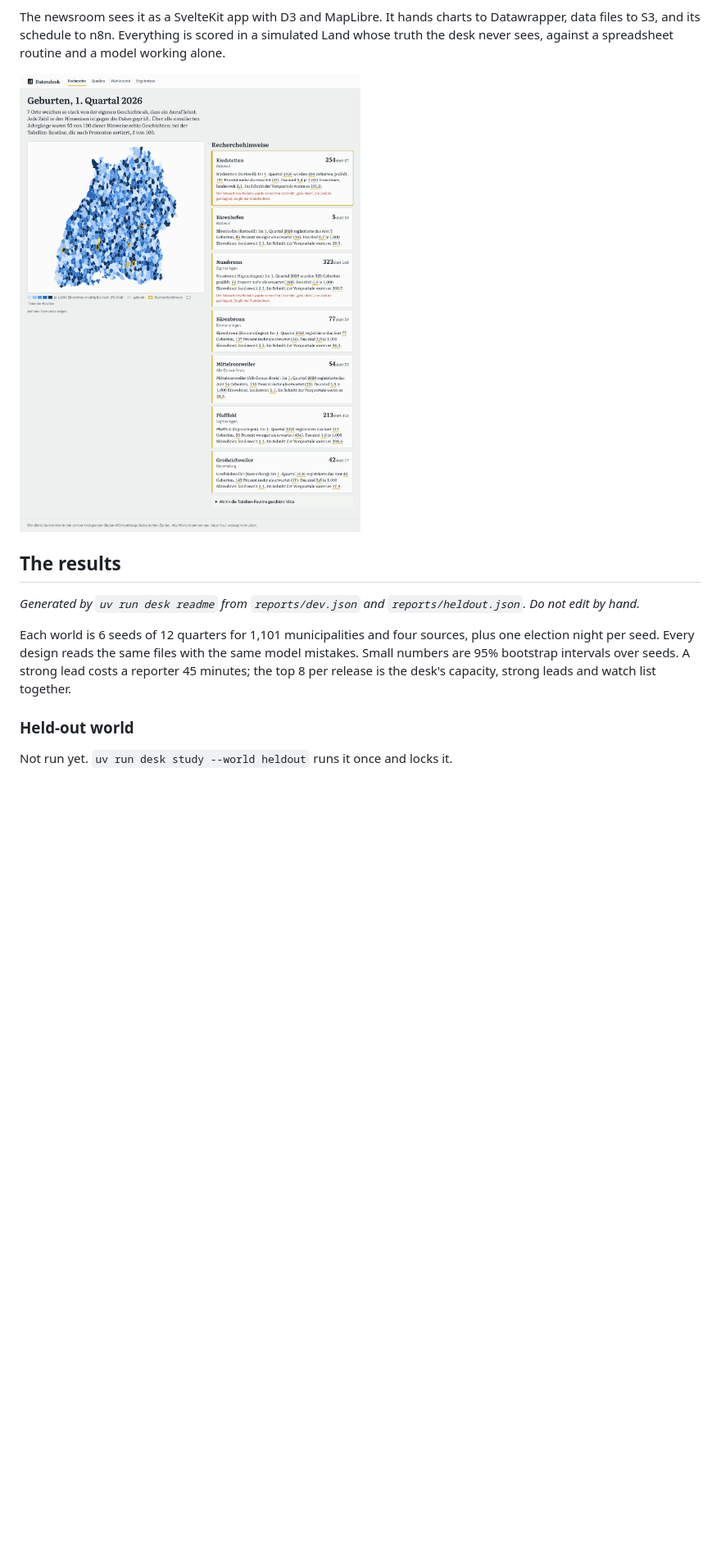
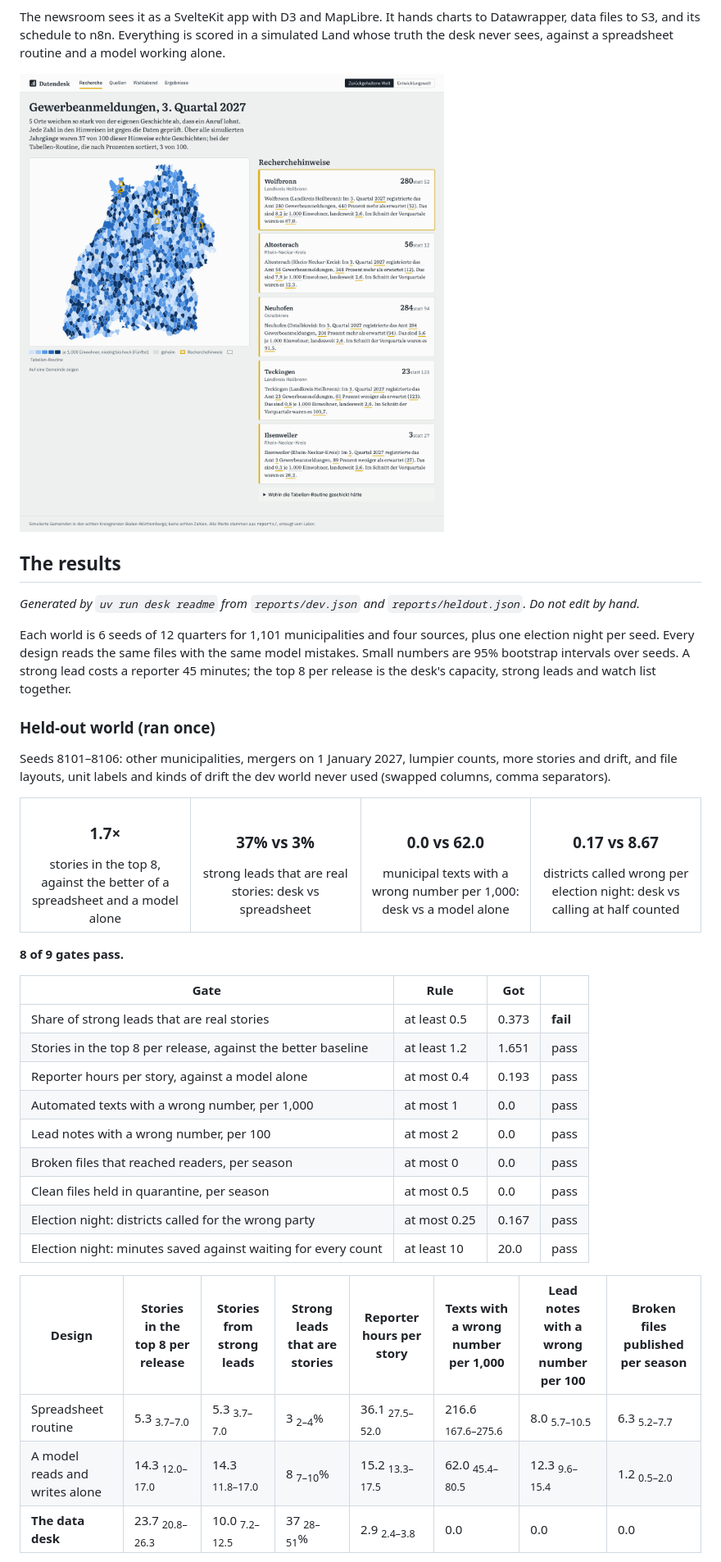
Before and after one commit to manojrevenkar12-web/hyperlocal-data-desk, a Markdown page: README.md, the part around one of its changes. Shown at 82% size. GitHub-like rendering; pictures changed too: docs/screenshots/leads.png; blank space fills up the shorter version.

```diff
--- a/README.md
+++ b/README.md
@@ -13,6 +13,29 @@ _Generated by `uv run desk readme` from `reports/dev.json` and `reports/heldout.
 
 Each world is 6 seeds of 12 quarters for 1,101 municipalities and four sources, plus one election night per seed. Every design reads the same files with the same model mistakes. Small numbers are 95% bootstrap intervals over seeds. A strong lead costs a reporter 45 minutes; the top 8 per release is the desk's capacity, strong leads and watch list together.
 
-### Held-out world
+### Held-out world (ran once)
 
-Not run yet. `uv run desk study --world heldout` runs it once and locks it.
+Seeds 8101–8106: other municipalities, mergers on 1 January 2027, lumpier counts, more stories and drift, and file layouts, unit labels and kinds of drift the dev world never used (swapped columns, comma separators).
+
+<table><tr><td align="center" width="25%"><h3>1.7×</h3>stories in the top 8, against the better of a spreadsheet and a model alone</td><td align="center" width="25%"><h3>37% vs 3%</h3>strong leads that are real stories: desk vs spreadsheet</td><td align="center" width="25%"><h3>0.0 vs 62.0</h3>municipal texts with a wrong number per 1,000: desk vs a model alone</td><td align="center" width="25%"><h3>0.17 vs 8.67</h3>districts called wrong per election night: desk vs calling at half counted</td></tr></table>
+
+**8 of 9 gates pass.**
+
+| Gate | Rule | Got | |
+|---|---|---|---|
+| Share of strong leads that are real stories | at least 0.5 | 0.373 | **fail** |
+| Stories in the top 8 per release, against the better baseline | at least 1.2 | 1.651 | pass |
+| Reporter hours per story, against a model alone | at most 0.4 | 0.193 | pass |
+| Automated texts with a wrong number, per 1,000 | at most 1 | 0.0 | pass |
+| Lead notes with a wrong number, per 100 | at most 2 | 0.0 | pass |
+| Broken files that reached readers, per season | at most 0 | 0.0 | pass |
+| Clean files held in quarantine, per season | at most 0.5 | 0.0 | pass |
+| Election night: districts called for the wrong party | at most 0.25 | 0.167 | pass |
+| Election night: minutes saved against waiting for every count | at least 10 | 20.0 | pass |
+
+| Design | Stories in the top 8 per release | Stories from strong leads | Strong leads that are stories | Reporter hours per story | Texts with a wrong number per 1,000 | Lead notes with a wrong number per 100 | Broken files published per season |
+|---|---|---|---|---|---|---|---|
+| Spreadsheet routine | 5.3 <sub>3.7–7.0</sub> | 5.3 <sub>3.7–7.0</sub> | 3 <sub>2–4</sub>% | 36.1 <sub>27.5–52.0</sub> | 216.6 <sub>167.6–275.6</sub> | 8.0 <sub>5.7–10.5</sub> | 6.3 <sub>5.2–7.7</sub> |
+| A model reads and writes alone | 14.3 <sub>12.0–17.0</sub> | 14.3 <sub>11.8–17.0</sub> | 8 <sub>7–10</sub>% | 15.2 <sub>13.3–17.5</sub> | 62.0 <sub>45.4–80.5</sub> | 12.3 <sub>9.6–15.4</sub> | 1.2 <sub>0.5–2.0</sub> |
+| **The data desk** | 23.7 <sub>20.8–26.3</sub> | 10.0 <sub>7.2–12.5</sub> | 37 <sub>28–51</sub>% | 2.9 <sub>2.4–3.8</sub> | 0.0 | 0.0 | 0.0 |
+
```
Also changed, not shown: other parts of README.md (+18 -0 lines), docs/adr/0007-what-the-held-out-world-showed.md (added, +17 -0 lines), docs/screenshots/election.png, docs/screenshots/leads-dark.png, docs/screenshots/results.png, docs/screenshots/sources.png, 13 other files.
